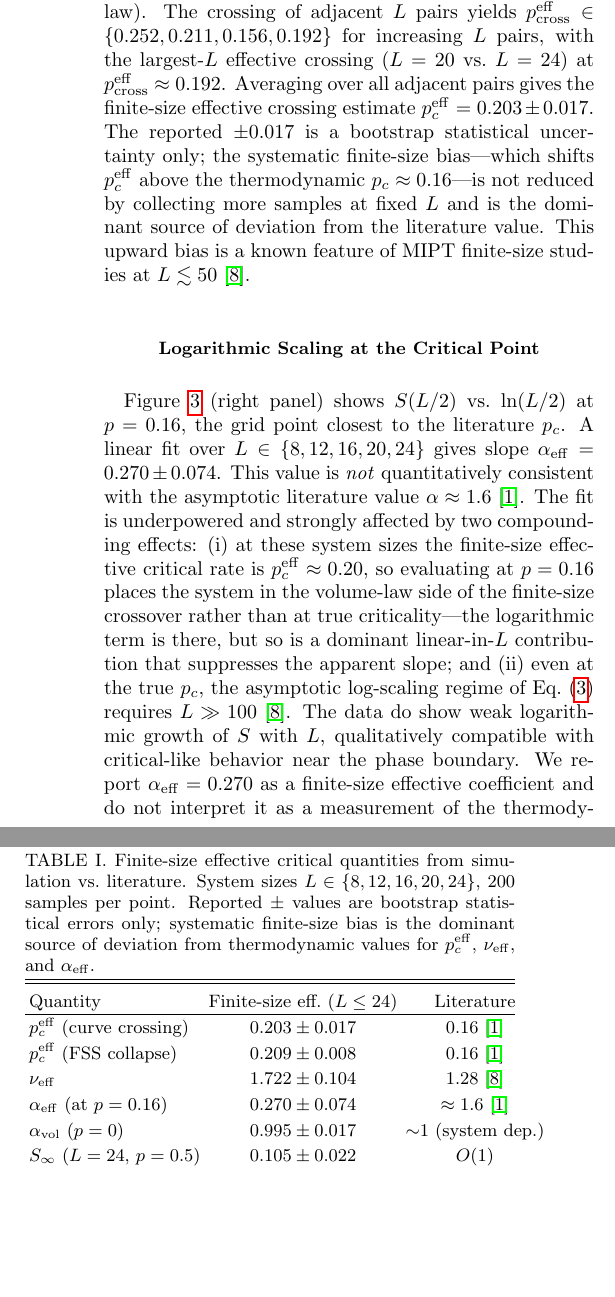
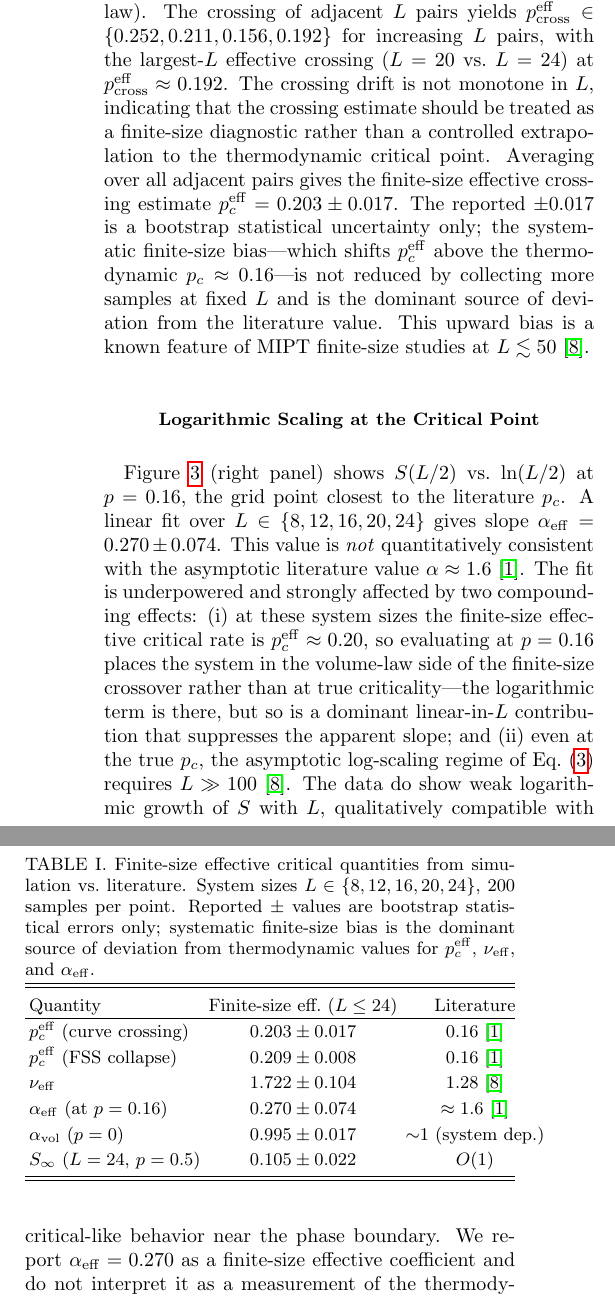
Before and after one commit to agentjakey/miet-clifford, a LaTeX paper (miet/report/main.tex): two parts of the columns of page 4 of 7, joined at a grey line, cut so that both start at the same text, the shorter picture padded with empty space. Compiled offline with pdfLaTeX.

Commit message:
non-monotone crossing drift

```diff
--- a/miet/report/main.tex
+++ b/miet/report/main.tex
@@ -328,6 +328,9 @@ The crossing of adjacent $L$ pairs yields
 $p_{\mathrm{cross}}^{\mathrm{eff}} \in \{0.252, 0.211, 0.156, 0.192\}$ for increasing $L$ pairs,
 with the largest-$L$ effective crossing ($L=20$ vs.\ $L=24$) at
 $p_{\mathrm{cross}}^{\mathrm{eff}} \approx 0.192$.
+The crossing drift is not monotone in $L$, indicating that the crossing estimate
+should be treated as a finite-size diagnostic rather than a controlled
+extrapolation to the thermodynamic critical point.
 Averaging over all adjacent pairs gives the finite-size effective crossing estimate
 $p_c^{\mathrm{eff}} = 0.203 \pm 0.017$.
 The reported $\pm 0.017$ is a bootstrap statistical uncertainty only; the
```
Also changed, not shown: miet/report/main.pdf, miet_research_report.pdf.
